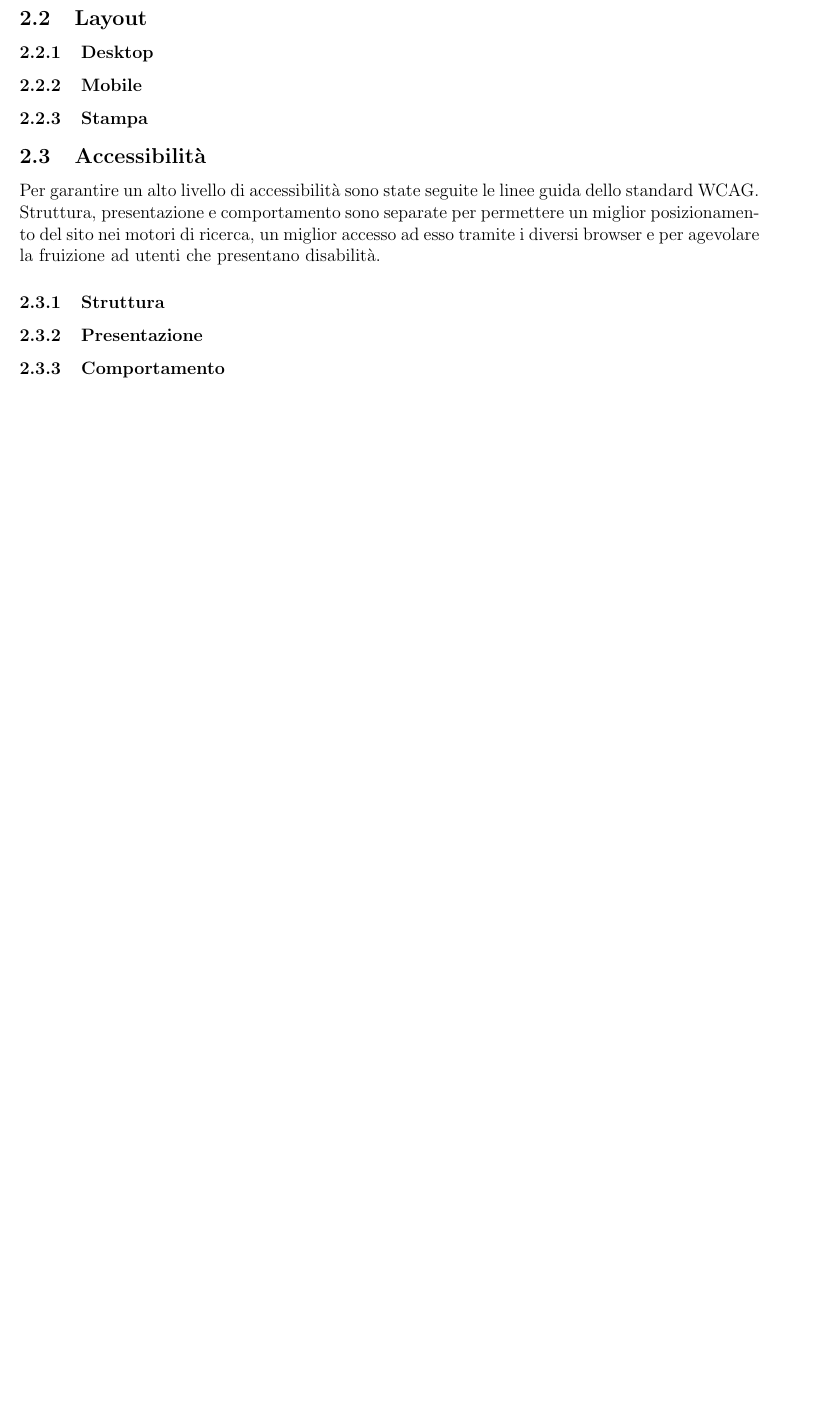
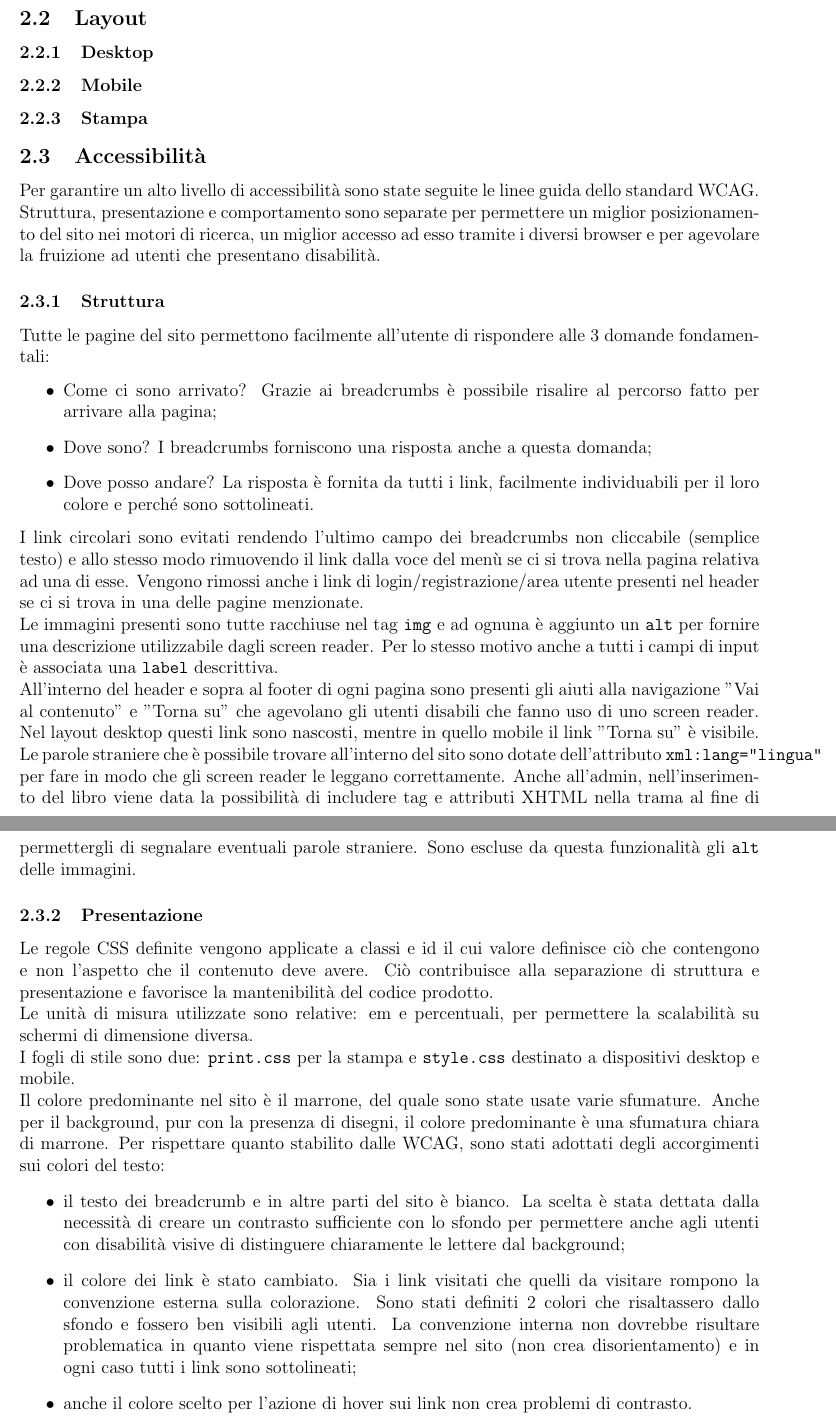
Before and after one commit to SimoDR/between-the-lines, a LaTeX document (relazione/main.tex): part of page 4 of 7 before the commit and two parts of pages 4 and 5 of 9 after it, the two joined at a grey line, cut so that both start at the same text, the shorter picture padded with empty space. Compiled offline with pdfLaTeX.

Commit message:
Update main.tex
Terminato implementazione e accessibilità

```diff
--- a/relazione/main.tex
+++ b/relazione/main.tex
@@ -133,8 +133,30 @@
 	\subsubsection{Mobile}
 	\subsubsection{Stampa}
 
-	\subsection{Accessibilità}
+\subsection{Accessibilità}
 	Per garantire un alto livello di accessibilità sono state seguite le linee guida dello standard WCAG. Struttura, presentazione e comportamento sono separate per permettere un miglior posizionamento del sito nei motori di ricerca, un miglior accesso ad esso tramite i diversi browser e per agevolare la fruizione ad utenti che presentano disabilità.
+
 	\subsubsection{Struttura}
+	Tutte le pagine del sito permettono facilmente all'utente di rispondere alle 3 domande fondamentali:
+	\begin{itemize}
+		\item Come ci sono arrivato? Grazie ai breadcrumbs è possibile risalire al percorso fatto per arrivare alla pagina;
+		\item Dove sono? I breadcrumbs forniscono una risposta anche a questa domanda;
+		\item Dove posso andare? La risposta è fornita da tutti i link, facilmente individuabili per il loro colore e perché sono sottolineati.
+	\end{itemize}
+	I link circolari sono evitati rendendo l'ultimo campo dei breadcrumbs non cliccabile (semplice testo) e allo stesso modo rimuovendo il link dalla voce del menù se ci si trova nella pagina relativa ad una di esse. Vengono rimossi anche i link di login/registrazione/area utente presenti nel header se ci si trova in una delle pagine menzionate.  \\
+	Le immagini presenti sono tutte racchiuse nel tag \texttt{img} e ad ognuna è aggiunto un \texttt{alt} per fornire una descrizione utilizzabile dagli screen reader. Per lo stesso motivo anche a tutti i campi di input è associata una \texttt{label} descrittiva. \\
+	All'interno del header e sopra al footer di ogni pagina sono presenti gli aiuti alla navigazione "Vai al contenuto" e "Torna su" che agevolano gli utenti disabili che fanno uso di uno screen reader. Nel layout desktop questi link sono nascosti, mentre in quello mobile il link "Torna su" è visibile.\\
+	Le parole straniere che è possibile trovare all'interno del sito sono dotate dell'attributo \texttt{xml:lang="lingua"} per fare in modo che gli screen reader le leggano correttamente. Anche all'admin, nell'inserimento del libro viene data la possibilità di includere tag e attributi XHTML nella trama al fine di permettergli di segnalare eventuali parole straniere. Sono escluse da questa funzionalità gli \texttt{alt} delle immagini.
+
 	\subsubsection{Presentazione}
+	Le regole CSS definite vengono applicate a classi e id il cui valore definisce ciò che contengono e non l'aspetto che il contenuto deve avere. Ciò contribuisce alla separazione di struttura e presentazione e favorisce la mantenibilità del codice prodotto.\\
+	Le unità di misura utilizzate sono relative: em e percentuali, per permettere la scalabilità su schermi di dimensione diversa. \\
+	I fogli di stile sono due: \texttt{print.css} per la stampa e \texttt{style.css} destinato a dispositivi desktop e mobile. \\
+	Il colore predominante nel sito è il marrone, del quale sono state usate varie sfumature. Anche per il background, pur con la presenza di disegni, il colore predominante è una sfumatura chiara di marrone. Per rispettare quanto stabilito dalle WCAG, sono stati adottati degli accorgimenti sui colori del testo:
+	\begin{itemize}
+		\item il testo dei breadcrumb e in altre parti del sito è bianco. La scelta è stata dettata dalla necessità di creare un contrasto sufficiente con lo sfondo per permettere anche agli utenti con disabilità visive di distinguere chiaramente le lettere dal background;
+		\item il colore dei link è stato cambiato. Sia i link visitati che quelli da visitare rompono la convenzione esterna sulla colorazione. Sono stati definiti 2 colori che risaltassero dallo sfondo e fossero ben visibili agli utenti. La convenzione interna non dovrebbe risultare problematica in quanto viene rispettata sempre nel sito (non crea disorientamento) e in ogni caso tutti i link sono sottolineati;
+		\item anche il colore scelto per l'azione di hover sui link non crea problemi di contrasto.
+	\end{itemize}
+
 	\subsubsection{Comportamento}
```
Also changed, not shown: relazione/main.tex (13 more changed lines).
